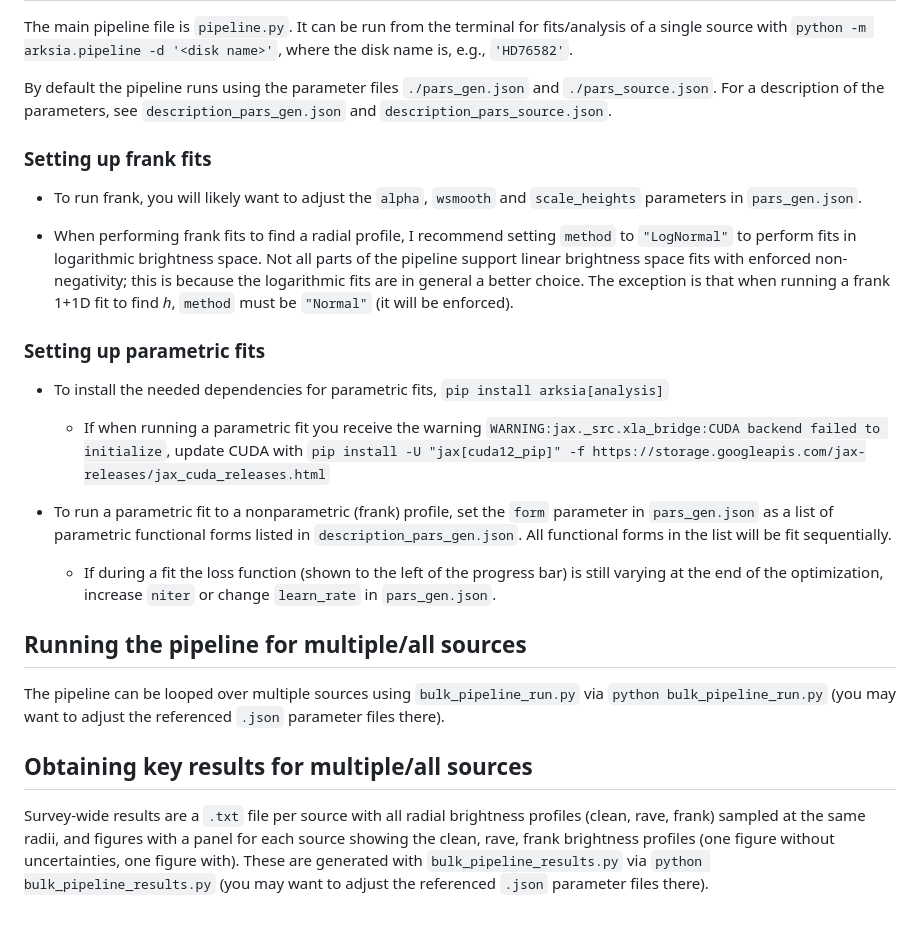
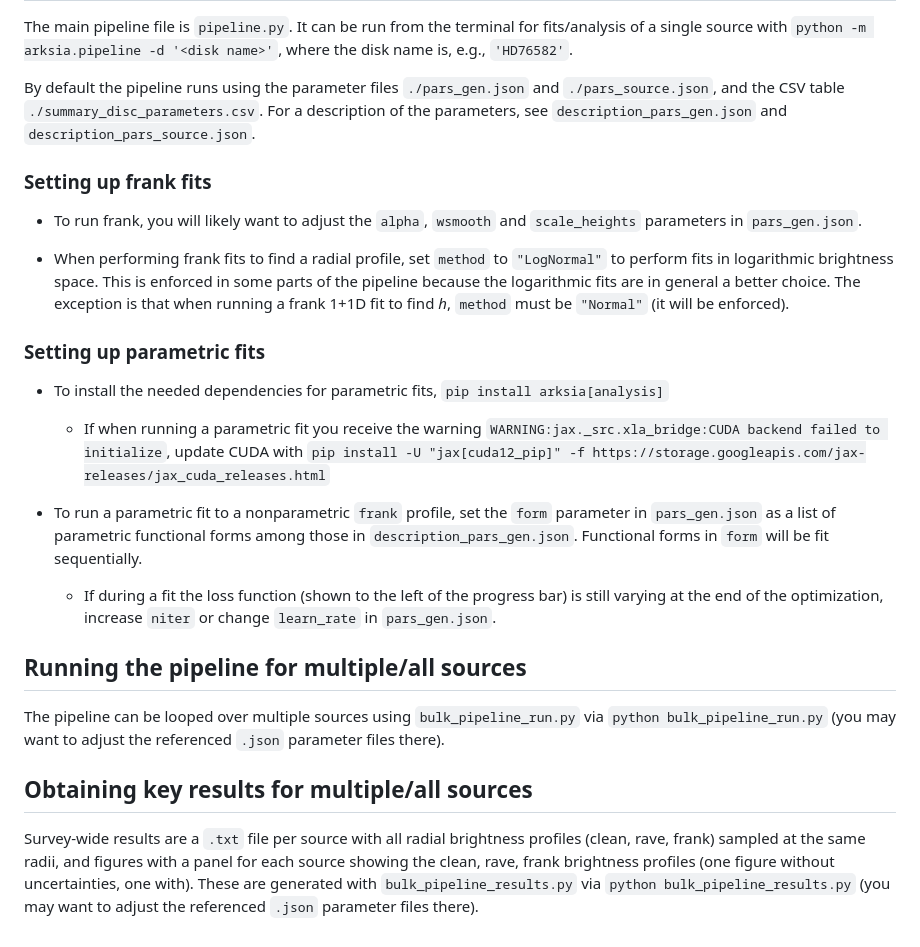
Before and after one commit to jeffjennings/arksia, a Markdown page: README.md, the part around the change. GitHub-like rendering.

Commit message:
README: note use of disk pars file

```diff
--- a/README.md
+++ b/README.md
@@ -35,18 +35,18 @@ Running the pipeline for a single source
 ----------------------------------------
 The main pipeline file is `pipeline.py`. It can be run from the terminal for fits/analysis of a single source with `python -m arksia.pipeline -d '<disk name>'`, where the disk name is, e.g., `'HD76582'`.
 
-By default the pipeline runs using the parameter files `./pars_gen.json` and `./pars_source.json`. For a description of the parameters, see `description_pars_gen.json` and `description_pars_source.json`.
+By default the pipeline runs using the parameter files `./pars_gen.json` and `./pars_source.json`, and the CSV table `./summary_disc_parameters.csv`. For a description of the parameters, see `description_pars_gen.json` and `description_pars_source.json`.
 
 ### Setting up frank fits ###
 - To run frank, you will likely want to adjust the `alpha`, `wsmooth` and `scale_heights` parameters in `pars_gen.json`.
 
-- When performing frank fits to find a radial profile, I recommend setting `method` to `"LogNormal"` to perform fits in logarithmic brightness space. Not all parts of the pipeline support linear brightness space fits with enforced non-negativity; this is because the logarithmic fits are in general a better choice. The exception is that when running a frank 1+1D fit to find _h_, `method` must be `"Normal"` (it will be enforced).
+- When performing frank fits to find a radial profile, set `method` to `"LogNormal"` to perform fits in logarithmic brightness space. This is enforced in some parts of the pipeline because the logarithmic fits are in general a better choice. The exception is that when running a frank 1+1D fit to find _h_, `method` must be `"Normal"` (it will be enforced).
 
 ### Setting up parametric fits ###
 - To install the needed dependencies for parametric fits, `pip install arksia[analysis]`
     * If when running a parametric fit you receive the warning `WARNING:jax._src.xla_bridge:CUDA backend failed to initialize`, update CUDA with `pip install -U "jax[cuda12_pip]" -f https://storage.googleapis.com/jax-releases/jax_cuda_releases.html`
 
-- To run a parametric fit to a nonparametric (frank) profile, set the `form` parameter in `pars_gen.json` as a list of parametric functional forms listed in `description_pars_gen.json`. All functional forms in the list will be fit sequentially.
+- To run a parametric fit to a nonparametric `frank` profile, set the `form` parameter in `pars_gen.json` as a list of parametric functional forms among those in `description_pars_gen.json`. Functional forms in `form` will be fit sequentially.
     * If during a fit the loss function (shown to the left of the progress bar) is still varying at the end of the optimization, increase `niter` or change `learn_rate` in `pars_gen.json`.
 
 Running the pipeline for multiple/all sources
@@ -55,4 +55,4 @@ The pipeline can be looped over multiple sources using `bulk_pipeline_run.py` vi
 
 Obtaining key results for multiple/all sources
 ----------------------------------------------
-Survey-wide results are a `.txt` file per source with all radial brightness profiles (clean, rave, frank) sampled at the same radii, and figures with a panel for each source showing the clean, rave, frank brightness profiles (one figure without uncertainties, one figure with). These are generated with `bulk_pipeline_results.py` via `python bulk_pipeline_results.py` (you may want to adjust the referenced `.json` parameter files there).
+Survey-wide results are a `.txt` file per source with all radial brightness profiles (clean, rave, frank) sampled at the same radii, and figures with a panel for each source showing the clean, rave, frank brightness profiles (one figure without uncertainties, one with). These are generated with `bulk_pipeline_results.py` via `python bulk_pipeline_results.py` (you may want to adjust the referenced `.json` parameter files there).
```
